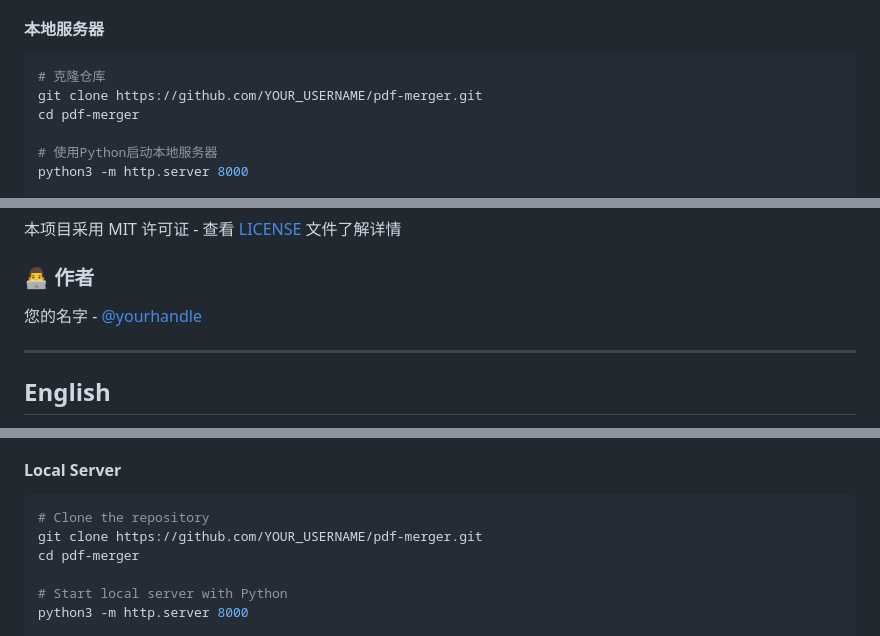
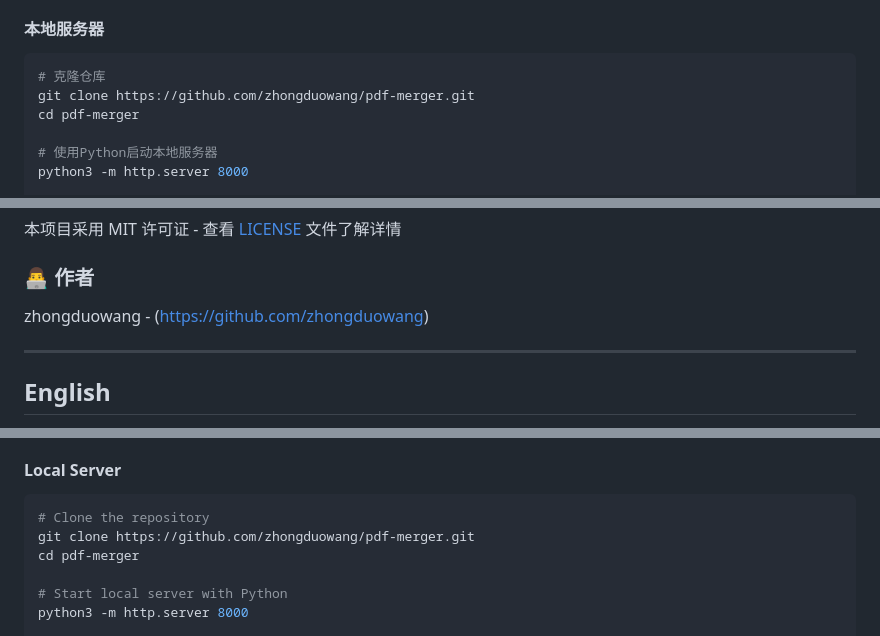
Before and after one commit to zhongduowang/pdf-merger, a Markdown page: README.md, 3 parts joined by grey strips. Drawn GitHub-style.

````diff
--- a/README.md
+++ b/README.md
@@ -28,7 +28,7 @@
 
 ```bash
 # 克隆仓库
-git clone https://github.com/YOUR_USERNAME/pdf-merger.git
+git clone https://github.com/zhongduowang/pdf-merger.git
 cd pdf-merger
 
 # 使用Python启动本地服务器
@@ -106,7 +106,7 @@ pdf-merger/
 
 ### 👨‍💻 作者
 
-您的名字 - [@yourhandle](https://github.com/YOUR_USERNAME)
+zhongduowang - (https://github.com/zhongduowang)
 
 ---
 
@@ -134,7 +134,7 @@ Simply open the `index.html` file in your browser.
 
 ```bash
 # Clone the repository
-git clone https://github.com/YOUR_USERNAME/pdf-merger.git
+git clone https://github.com/zhongduowang/pdf-merger.git
 cd pdf-merger
 
 # Start local server with Python
````
Also changed, not shown: other parts of README.md (+1 -1 lines).
